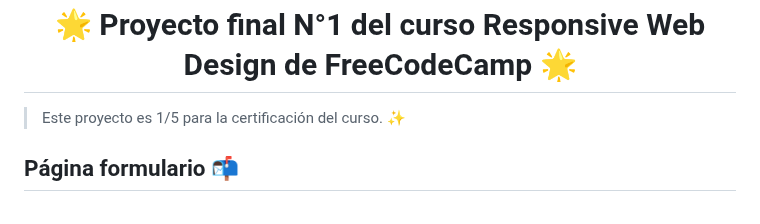
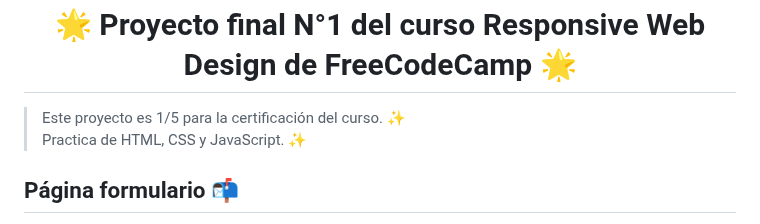
Before and after one commit to Schugu/ProyectoFinalFreeCodeCamp1, a Markdown page: README.md, the part around the change. Rendered like a GitHub page.

```diff
--- a/README.md
+++ b/README.md
@@ -1,6 +1,7 @@
 <h1 align='center'>🌟 Proyecto final N°1 del curso Responsive Web Design de FreeCodeCamp 🌟</h1>
 
-> Este proyecto es 1/5 para la certificación del curso. ✨
+> Este proyecto es 1/5 para la certificación del curso. ✨ <br>
+> Practica de HTML, CSS y JavaScript. ✨
 
 ## Página formulario 📬
 🎯 Objetivo: Construir una aplicación que sea funcionalmente similar a https://survey-form.freecodecamp.rocks. No copiar este proyecto de demostración.
```
